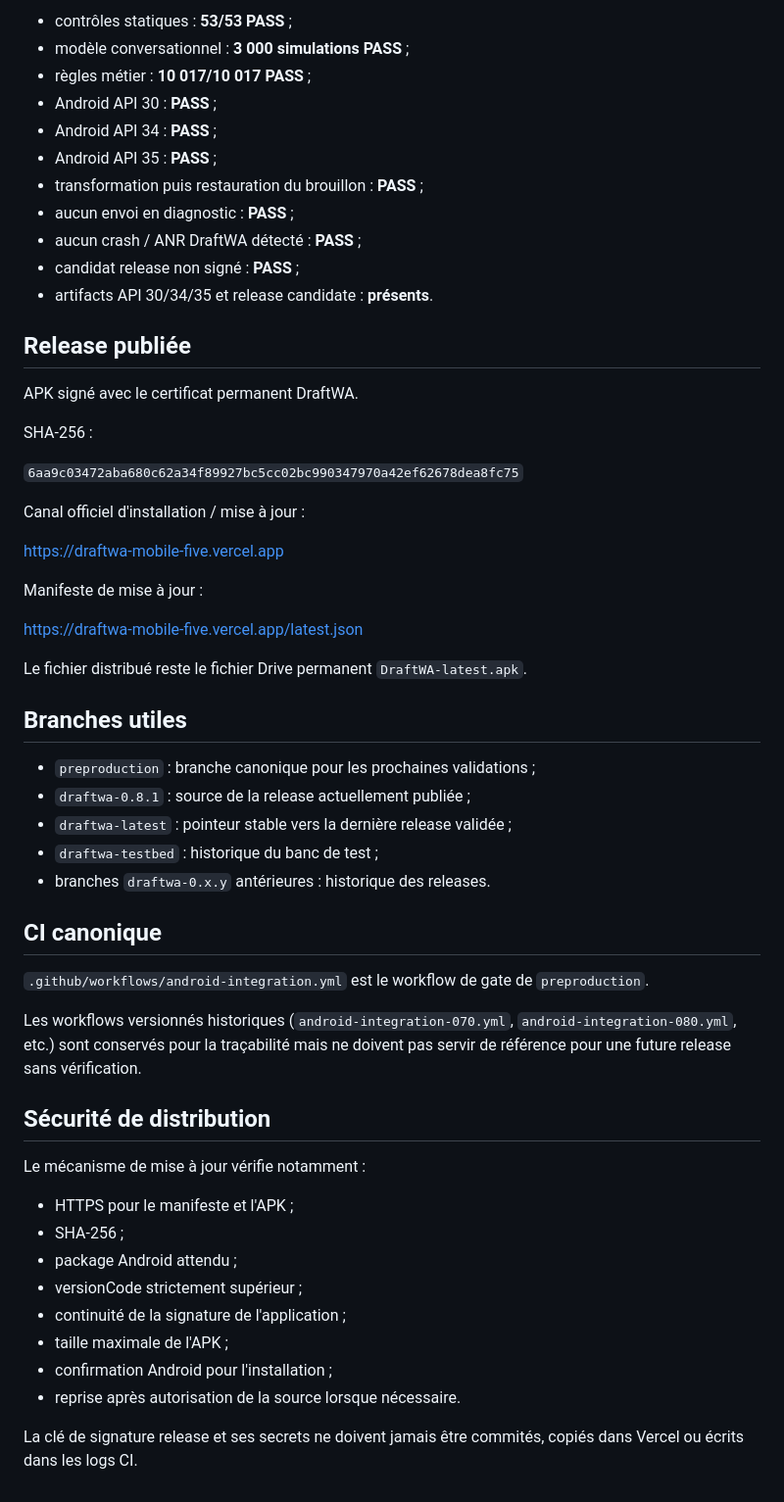
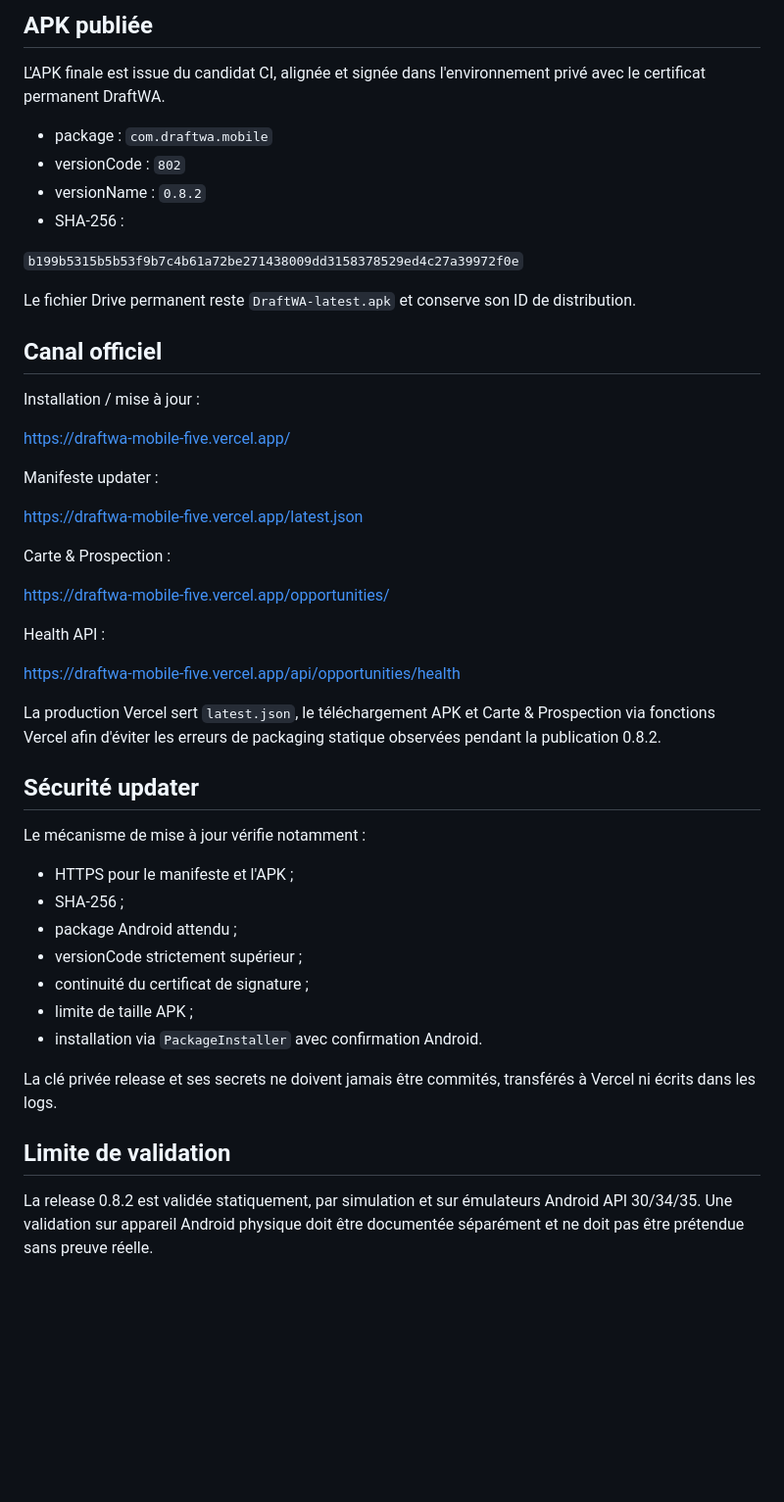
Before and after one commit to BAT-El34/fuzzy-giggle, a Markdown page: README.md, the part around one of its changes. Shown at 98% size. GitHub-like rendering; blank space fills up the shorter version.

Commit message:
docs: record published DraftWA 0.8.2 release

```diff
--- a/README.md
+++ b/README.md
@@ -65,49 +48,38 @@ Résultats de la gate canonique :
 
-- contrôles statiques : **53/53 PASS** ;
-- modèle conversationnel : **3 000 simulations PASS** ;
-- règles métier : **10 017/10 017 PASS** ;
-- Android API 30 : **PASS** ;
-- Android API 34 : **PASS** ;
-- Android API 35 : **PASS** ;
-- transformation puis restauration du brouillon : **PASS** ;
-- aucun envoi en diagnostic : **PASS** ;
-- aucun crash / ANR DraftWA détecté : **PASS** ;
-- candidat release non signé : **PASS** ;
-- artifacts API 30/34/35 et release candidate : **présents**.
+## APK publiée
 
-## Release publiée
+L'APK finale est issue du candidat CI, alignée et signée dans l'environnement privé avec le certificat permanent DraftWA.
 
-APK signé avec le certificat permanent DraftWA.
+- package : `com.draftwa.mobile`
+- versionCode : `802`
+- versionName : `0.8.2`
+- SHA-256 :
 
-SHA-256 :
+`b199b5315b5b53f9b7c4b61a72be271438009dd3158378529ed4c27a39972f0e`
 
-`6aa9c03472aba680c62a34f89927bc5cc02bc990347970a42ef62678dea8fc75`
+Le fichier Drive permanent reste `DraftWA-latest.apk` et conserve son ID de distribution.
 
-Canal officiel d'installation / mise à jour :
+## Canal officiel
 
-https://draftwa-mobile-five.vercel.app
+Installation / mise à jour :
 
-Manifeste de mise à jour :
+https://draftwa-mobile-five.vercel.app/
+
+Manifeste updater :
 
 https://draftwa-mobile-five.vercel.app/latest.json
 
-Le fichier distribué reste le fichier Drive permanent `DraftWA-latest.apk`.
+Carte & Prospection :
 
-## Branches utiles
+https://draftwa-mobile-five.vercel.app/opportunities/
 
-- `preproduction` : branche canonique pour les prochaines validations ;
-- `draftwa-0.8.1` : source de la release actuellement publiée ;
-- `draftwa-latest` : pointeur stable vers la dernière release validée ;
-- `draftwa-testbed` : historique du banc de test ;
-- branches `draftwa-0.x.y` antérieures : historique des releases.
+Health API :
 
-## CI canonique
+https://draftwa-mobile-five.vercel.app/api/opportunities/health
 
-`.github/workflows/android-integration.yml` est le workflow de gate de `preproduction`.
+La production Vercel sert `latest.json`, le téléchargement APK et Carte & Prospection via fonctions Vercel afin d'éviter les erreurs de packaging statique observées pendant la publication 0.8.2.
 
-Les workflows versionnés historiques (`android-integration-070.yml`, `android-integration-080.yml`, etc.) sont conservés pour la traçabilité mais ne doivent pas servir de référence pour une future release sans vérification.
-
-## Sécurité de distribution
+## Sécurité updater
 
 Le mécanisme de mise à jour vérifie notamment :
 
@@ -115,9 +87,12 @@ Le mécanisme de mise à jour vérifie notamment :
 - SHA-256 ;
 - package Android attendu ;
 - versionCode strictement supérieur ;
-- continuité de la signature de l'application ;
-- taille maximale de l'APK ;
-- confirmation Android pour l'installation ;
-- reprise après autorisation de la source lorsque nécessaire.
+- continuité du certificat de signature ;
+- limite de taille APK ;
+- installation via `PackageInstaller` avec confirmation Android.
 
-La clé de signature release et ses secrets ne doivent jamais être commités, copiés dans Vercel ou écrits dans les logs CI.
+La clé privée release et ses secrets ne doivent jamais être commités, transférés à Vercel ni écrits dans les logs.
+
+## Limite de validation
+
+La release 0.8.2 est validée statiquement, par simulation et sur émulateurs Android API 30/34/35. Une validation sur appareil Android physique doit être documentée séparément et ne doit pas être prétendue sans preuve réelle.
```
Also changed, not shown: other parts of README.md (+19 -36 lines).
